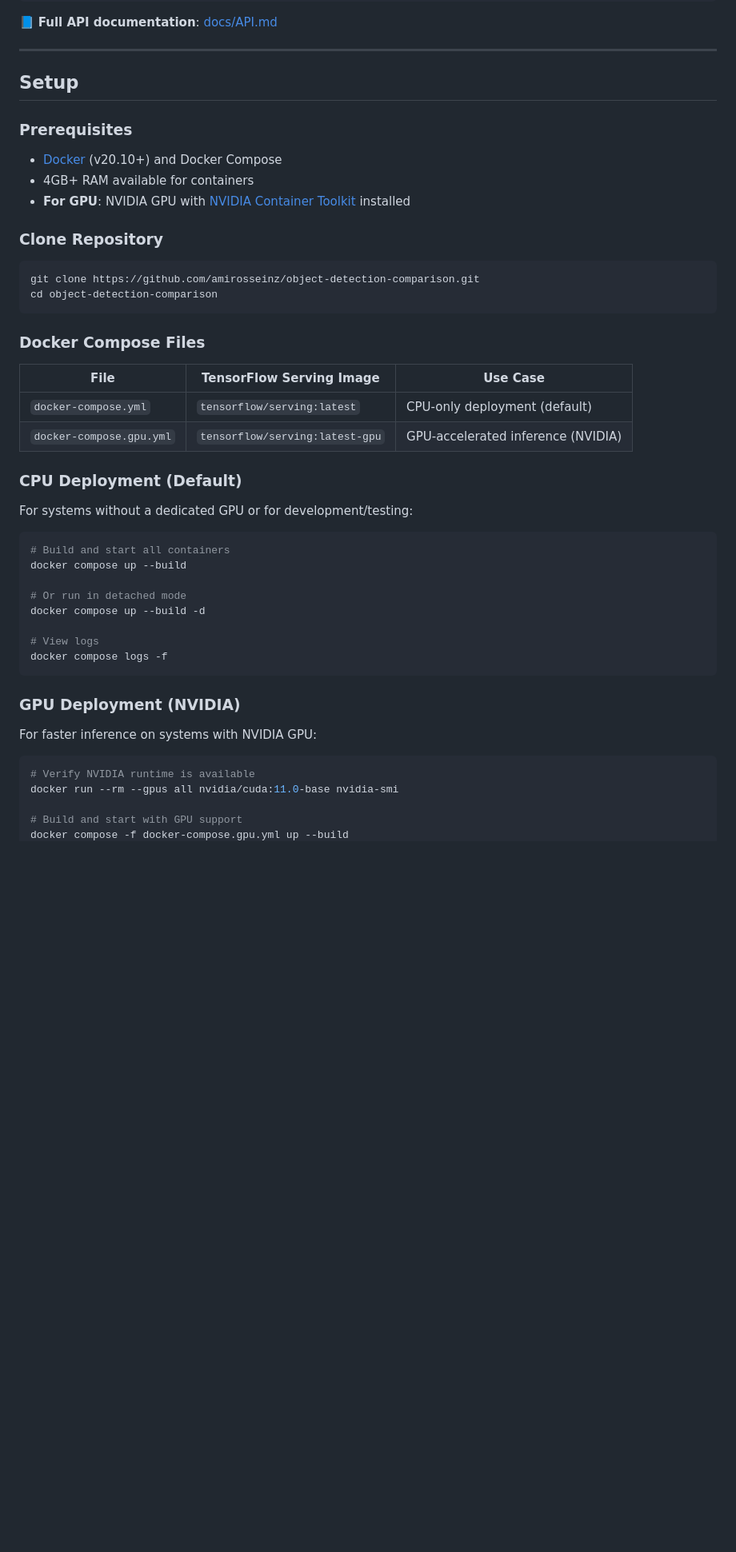
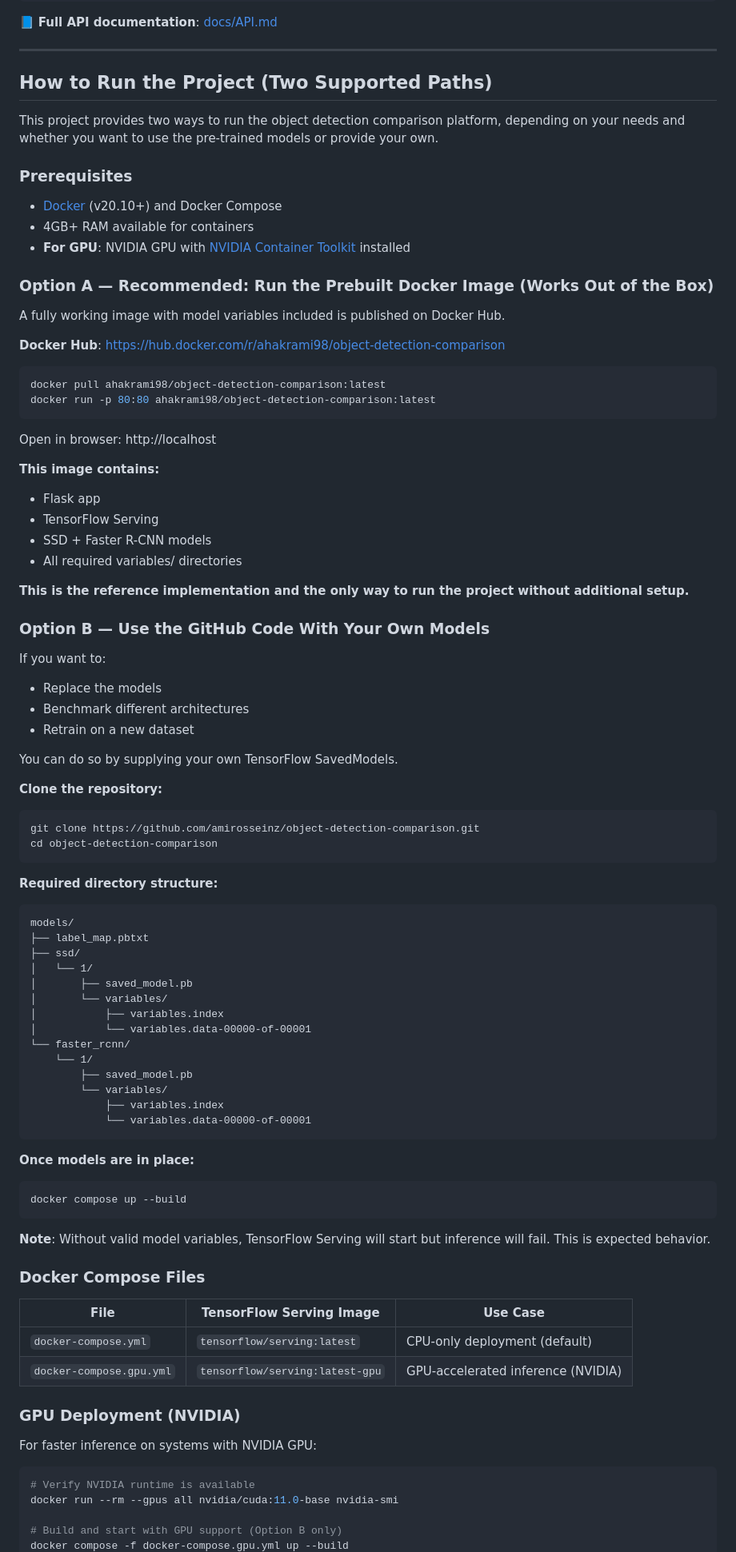
Before and after one commit to amirosseinz/object-detection-comparison, a Markdown page: README.md, the part around one of its changes. Shown at 80% size. GitHub-like rendering; blank space fills up the shorter version.

Commit message:
Revise README for clarity on project setup
Updated README to clarify project setup and usage instructions, including Docker commands and model requirements.

````diff
--- a/README.md
+++ b/README.md
@@ -136,7 +129,9 @@ curl http://localhost/health
 
 ---
 
-## Setup
+## How to Run the Project (Two Supported Paths)
+
+This project provides two ways to run the object detection comparison platform, depending on your needs and whether you want to use the pre-trained models or provide your own.
 
 ### Prerequisites
 
@@ -144,12 +139,66 @@ curl http://localhost/health
 - 4GB+ RAM available for containers
 - **For GPU**: NVIDIA GPU with [NVIDIA Container Toolkit](https://docs.nvidia.com/datacenter/cloud-native/container-toolkit/install-guide.html) installed
 
-### Clone Repository
+### Option A — Recommended: Run the Prebuilt Docker Image (Works Out of the Box)
 
+A fully working image with model variables included is published on Docker Hub.
+
+**Docker Hub**: https://hub.docker.com/r/ahakrami98/object-detection-comparison
+
+```bash
+docker pull ahakrami98/object-detection-comparison:latest
+docker run -p 80:80 ahakrami98/object-detection-comparison:latest
+```
+
+Open in browser: http://localhost
+
+**This image contains:**
+- Flask app
+- TensorFlow Serving
+- SSD + Faster R-CNN models
+- All required variables/ directories
+
+**This is the reference implementation and the only way to run the project without additional setup.**
+
+### Option B — Use the GitHub Code With Your Own Models
+
+If you want to:
+- Replace the models
+- Benchmark different architectures
+- Retrain on a new dataset
+
+You can do so by supplying your own TensorFlow SavedModels.
+
+**Clone the repository:**
 ```bash
 git clone https://github.com/amirosseinz/object-detection-comparison.git
 cd object-detection-comparison
 ```
+
+**Required directory structure:**
+```
+models/
+├── label_map.pbtxt
+├── ssd/
+│   └── 1/
+│       ├── saved_model.pb
+│       └── variables/
+│           ├── variables.index
+│           └── variables.data-00000-of-00001
+└── faster_rcnn/
+    └── 1/
+        ├── saved_model.pb
+        └── variables/
+            ├── variables.index
+            └── variables.data-00000-of-00001
+```
+
+**Once models are in place:**
+```bash
+docker compose up --build
+```
+
+**Note**: Without valid model variables, TensorFlow Serving will start but inference will fail. This is expected behavior.
 
 ### Docker Compose Files
 
@@ -157,21 +206,6 @@ cd object-detection-comparison
 |------|--------------------------|----------|
 | `docker-compose.yml` | `tensorflow/serving:latest` | CPU-only deployment (default) |
 | `docker-compose.gpu.yml` | `tensorflow/serving:latest-gpu` | GPU-accelerated inference (NVIDIA) |
-
-### CPU Deployment (Default)
-
-For systems without a dedicated GPU or for development/testing:
-
-```bash
-# Build and start all containers
-docker compose up --build
-
-# Or run in detached mode
-docker compose up --build -d
-
-# View logs
-docker compose logs -f
-```
 
 ### GPU Deployment (NVIDIA)
 
@@ -181,5 +215,5 @@ For faster inference on systems with NVIDIA GPU:
 # Verify NVIDIA runtime is available
 docker run --rm --gpus all nvidia/cuda:11.0-base nvidia-smi
 
-# Build and start with GPU support
+# Build and start with GPU support (Option B only)
 docker compose -f docker-compose.gpu.yml up --build
````
Also changed, not shown: other parts of README.md (+12 -25 lines).
